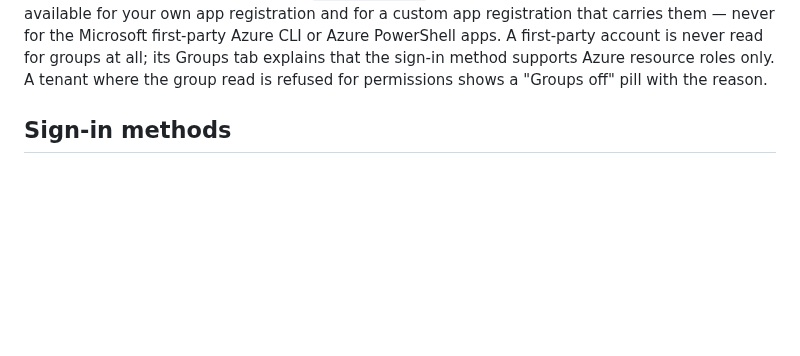
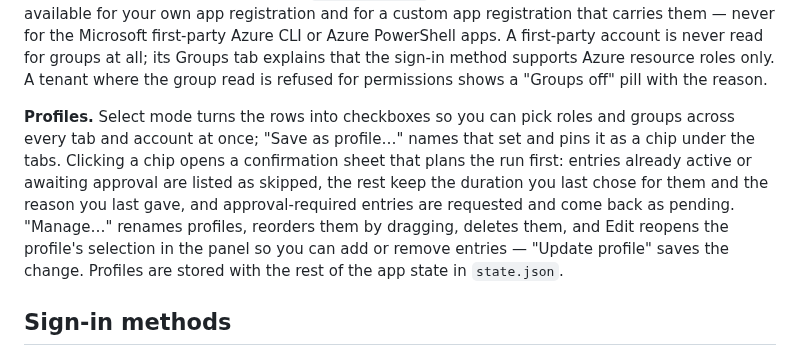
Before and after one commit to FrodeHus/elevate, a Markdown page: macos/README.md, the part around the change. Rendered like a GitHub page; blank space fills up the shorter version.

Commit message:
Document activation profiles

```diff
--- a/macos/README.md
+++ b/macos/README.md
@@ -20,6 +20,15 @@ for your own app registration and for a custom app registration that carries the
 Microsoft first-party Azure CLI or Azure PowerShell apps. A first-party account is never read for
 groups at all; its Groups tab explains that the sign-in method supports Azure resource roles only. A
 tenant where the group read is refused for permissions shows a "Groups off" pill with the reason.
+
+**Profiles.** Select mode turns the rows into checkboxes so you can pick roles and groups across
+every tab and account at once; "Save as profile…" names that set and pins it as a chip under the
+tabs. Clicking a chip opens a confirmation sheet that plans the run first: entries already active or
+awaiting approval are listed as skipped, the rest keep the duration you last chose for them and the
+reason you last gave, and approval-required entries are requested and come back as pending. "Manage…"
+renames profiles, reorders them by dragging, deletes them, and Edit reopens the profile's selection
+in the panel so you can add or remove entries — "Update profile" saves the change. Profiles are
+stored with the rest of the app state in `state.json`.
 
 ## Sign-in methods
 
```
